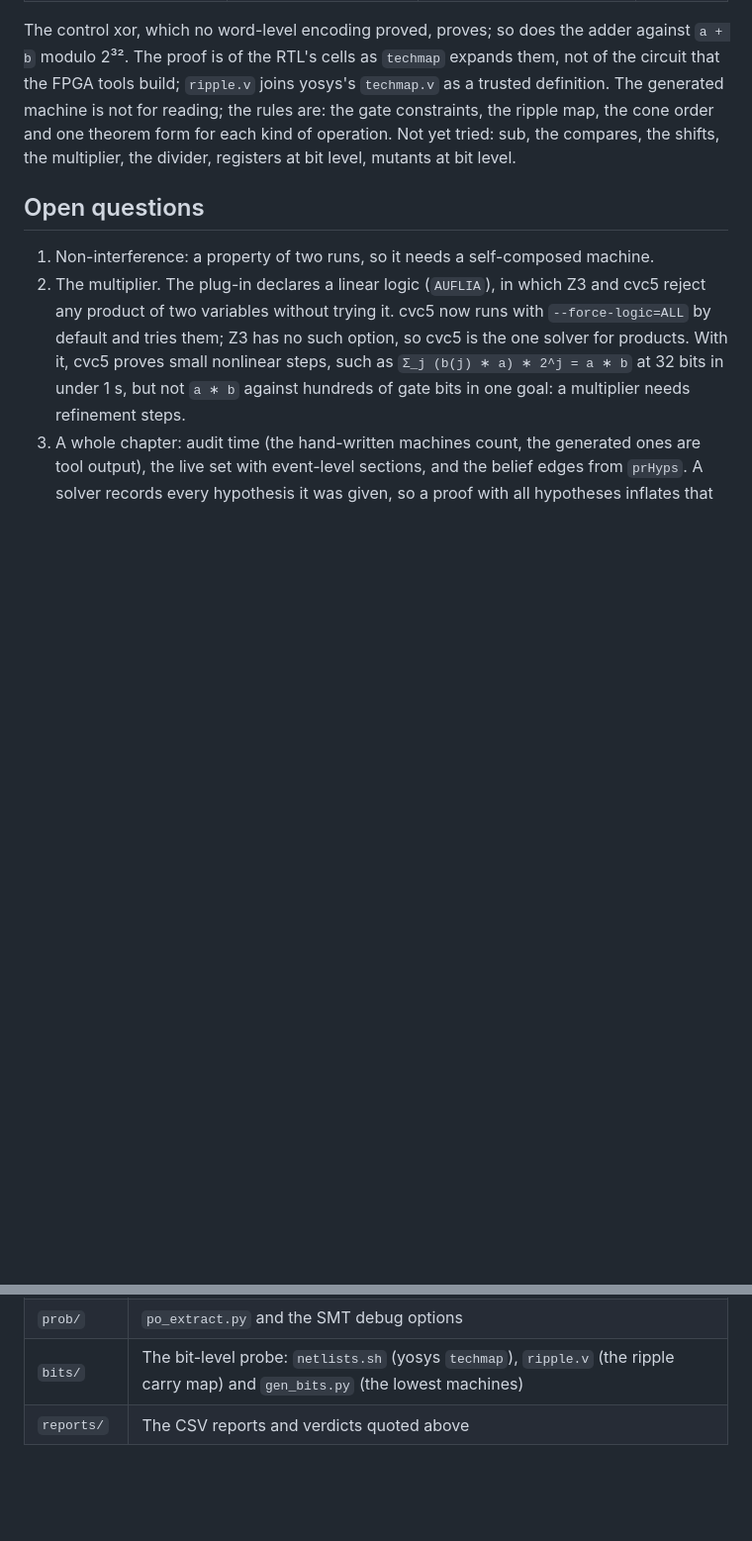
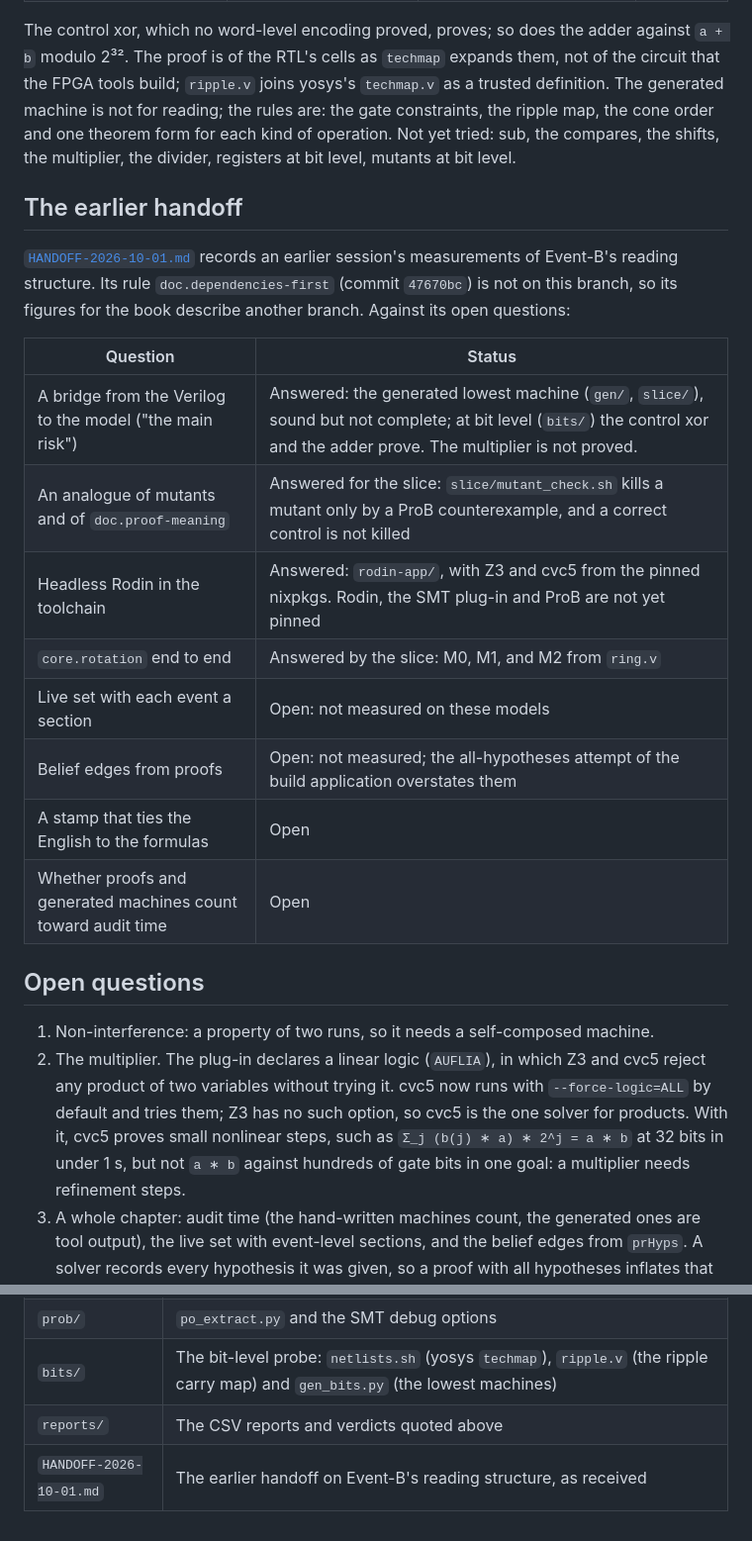
Before and after one commit to hedj/bcw2, a Markdown page: probes/eventb/HANDOFF.md, 2 parts joined by grey strips. Shown at 99% size. Drawn GitHub-style; blank space fills up the shorter version.

```diff
--- a/probes/eventb/HANDOFF.md
+++ b/probes/eventb/HANDOFF.md
@@ -361,6 +361,23 @@ machine is not for reading; the rules are: the gate constraints, the ripple map,
 one theorem form for each kind of operation. Not yet tried: sub, the compares, the shifts, the
 multiplier, the divider, registers at bit level, mutants at bit level.
 
+## The earlier handoff
+
+[`HANDOFF-2026-10-01.md`](HANDOFF-2026-10-01.md) records an earlier session's measurements of
+Event-B's reading structure. Its rule `doc.dependencies-first` (commit `47670bc`) is not on this
+branch, so its figures for the book describe another branch. Against its open questions:
+
+| Question | Status |
+|---|---|
+| A bridge from the Verilog to the model ("the main risk") | Answered: the generated lowest machine (`gen/`, `slice/`), sound but not complete; at bit level (`bits/`) the control xor and the adder prove. The multiplier is not proved. |
+| An analogue of mutants and of `doc.proof-meaning` | Answered for the slice: `slice/mutant_check.sh` kills a mutant only by a ProB counterexample, and a correct control is not killed |
+| Headless Rodin in the toolchain | Answered: `rodin-app/`, with Z3 and cvc5 from the pinned nixpkgs. Rodin, the SMT plug-in and ProB are not yet pinned |
+| `core.rotation` end to end | Answered by the slice: M0, M1, and M2 from `ring.v` |
+| Live set with each event a section | Open: not measured on these models |
+| Belief edges from proofs | Open: not measured; the all-hypotheses attempt of the build application overstates them |
+| A stamp that ties the English to the formulas | Open |
+| Whether proofs and generated machines count toward audit time | Open |
+
 ## Open questions
 
 1. Non-interference: a property of two runs, so it needs a self-composed machine.
@@ -399,3 +416,4 @@ multiplier, the divider, registers at bit level, mutants at bit level.
 | `prob/` | `po_extract.py` and the SMT debug options |
 | `bits/` | The bit-level probe: `netlists.sh` (yosys `techmap`), `ripple.v` (the ripple carry map) and `gen_bits.py` (the lowest machines) |
 | `reports/` | The CSV reports and verdicts quoted above |
+| `HANDOFF-2026-10-01.md` | The earlier handoff on Event-B's reading structure, as received |
```
Also changed, not shown: probes/eventb/HANDOFF-2026-10-01.md (added, +158 -0 lines).
